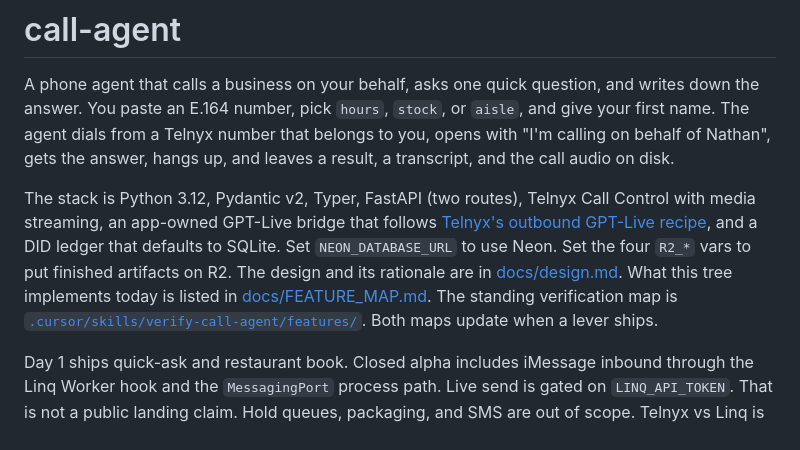
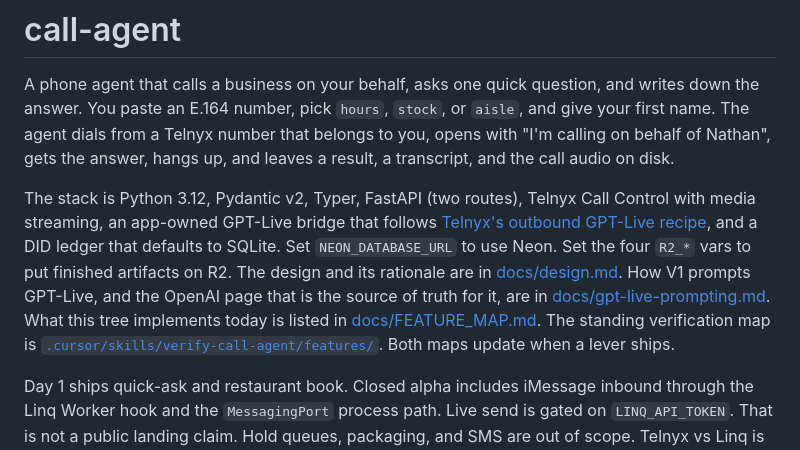
Before and after one commit to natecl/call-agent, a Markdown page: README.md, the part around the change. Rendered like a GitHub page.

```diff
--- a/README.md
+++ b/README.md
@@ -2,7 +2,7 @@
 
 A phone agent that calls a business on your behalf, asks one quick question, and writes down the answer. You paste an E.164 number, pick `hours`, `stock`, or `aisle`, and give your first name. The agent dials from a Telnyx number that belongs to you, opens with "I'm calling on behalf of Nathan", gets the answer, hangs up, and leaves a result, a transcript, and the call audio on disk.
 
-The stack is Python 3.12, Pydantic v2, Typer, FastAPI (two routes), Telnyx Call Control with media streaming, an app-owned GPT-Live bridge that follows [Telnyx's outbound GPT-Live recipe](https://telnyx.com/resources/outbound-ai-calls-python-openai-live), and a DID ledger that defaults to SQLite. Set `NEON_DATABASE_URL` to use Neon. Set the four `R2_*` vars to put finished artifacts on R2. The design and its rationale are in [docs/design.md](docs/design.md). What this tree implements today is listed in [docs/FEATURE_MAP.md](docs/FEATURE_MAP.md). The standing verification map is [`.cursor/skills/verify-call-agent/features/`](.cursor/skills/verify-call-agent/features/README.md). Both maps update when a lever ships.
+The stack is Python 3.12, Pydantic v2, Typer, FastAPI (two routes), Telnyx Call Control with media streaming, an app-owned GPT-Live bridge that follows [Telnyx's outbound GPT-Live recipe](https://telnyx.com/resources/outbound-ai-calls-python-openai-live), and a DID ledger that defaults to SQLite. Set `NEON_DATABASE_URL` to use Neon. Set the four `R2_*` vars to put finished artifacts on R2. The design and its rationale are in [docs/design.md](docs/design.md). How V1 prompts GPT-Live, and the OpenAI page that is the source of truth for it, are in [docs/gpt-live-prompting.md](docs/gpt-live-prompting.md). What this tree implements today is listed in [docs/FEATURE_MAP.md](docs/FEATURE_MAP.md). The standing verification map is [`.cursor/skills/verify-call-agent/features/`](.cursor/skills/verify-call-agent/features/README.md). Both maps update when a lever ships.
 
 Day 1 ships quick-ask and restaurant book. Closed alpha includes iMessage inbound through the Linq Worker hook and the `MessagingPort` process path. Live send is gated on `LINQ_API_TOKEN`. That is not a public landing claim. Hold queues, packaging, and SMS are out of scope. Telnyx vs Linq is in [docs/linq.md](docs/linq.md). This repository has not dialed live book.
 
```
Also changed, not shown: docs/design.md (+1 -1 lines), docs/gpt-live-prompting.md (added, +16 -0 lines).
